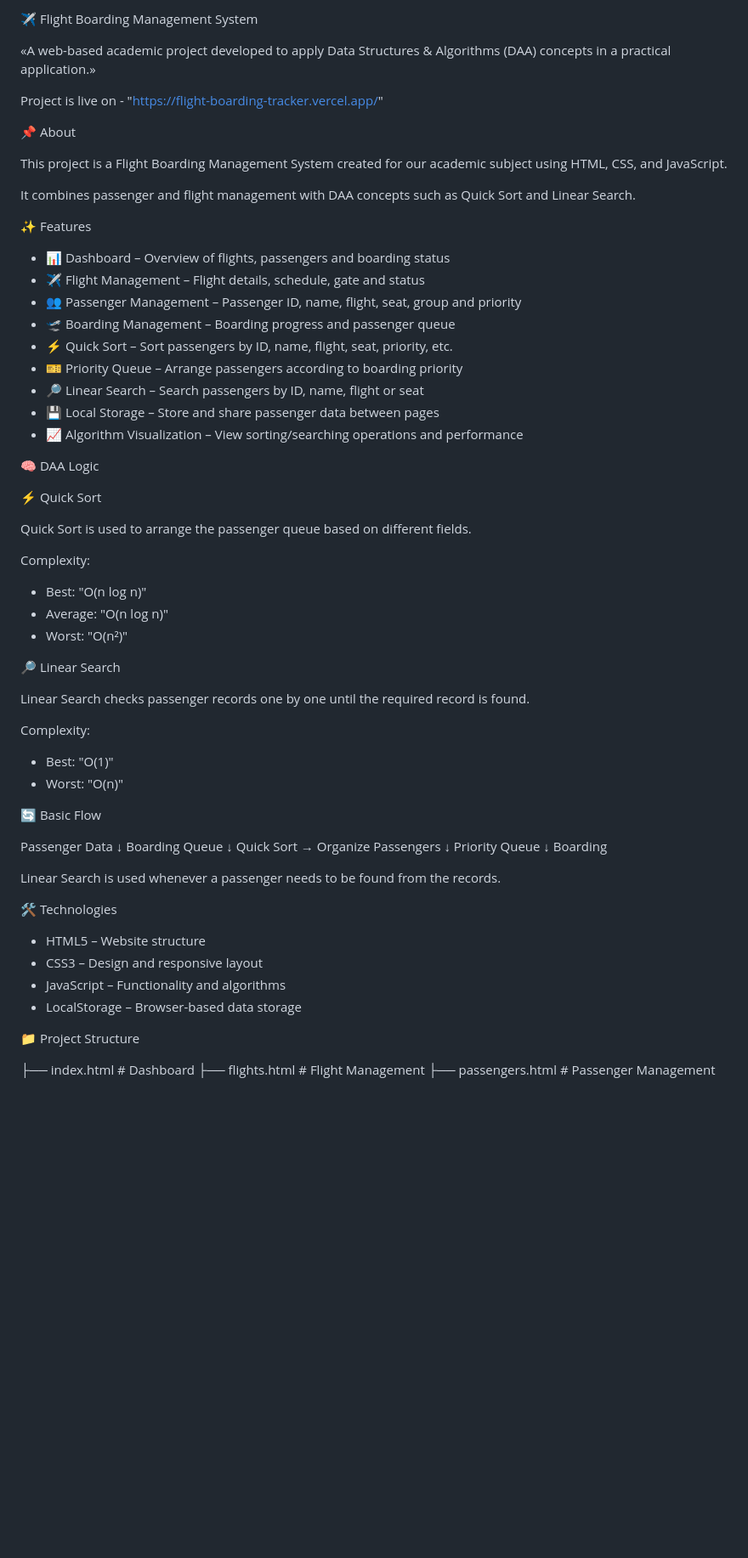
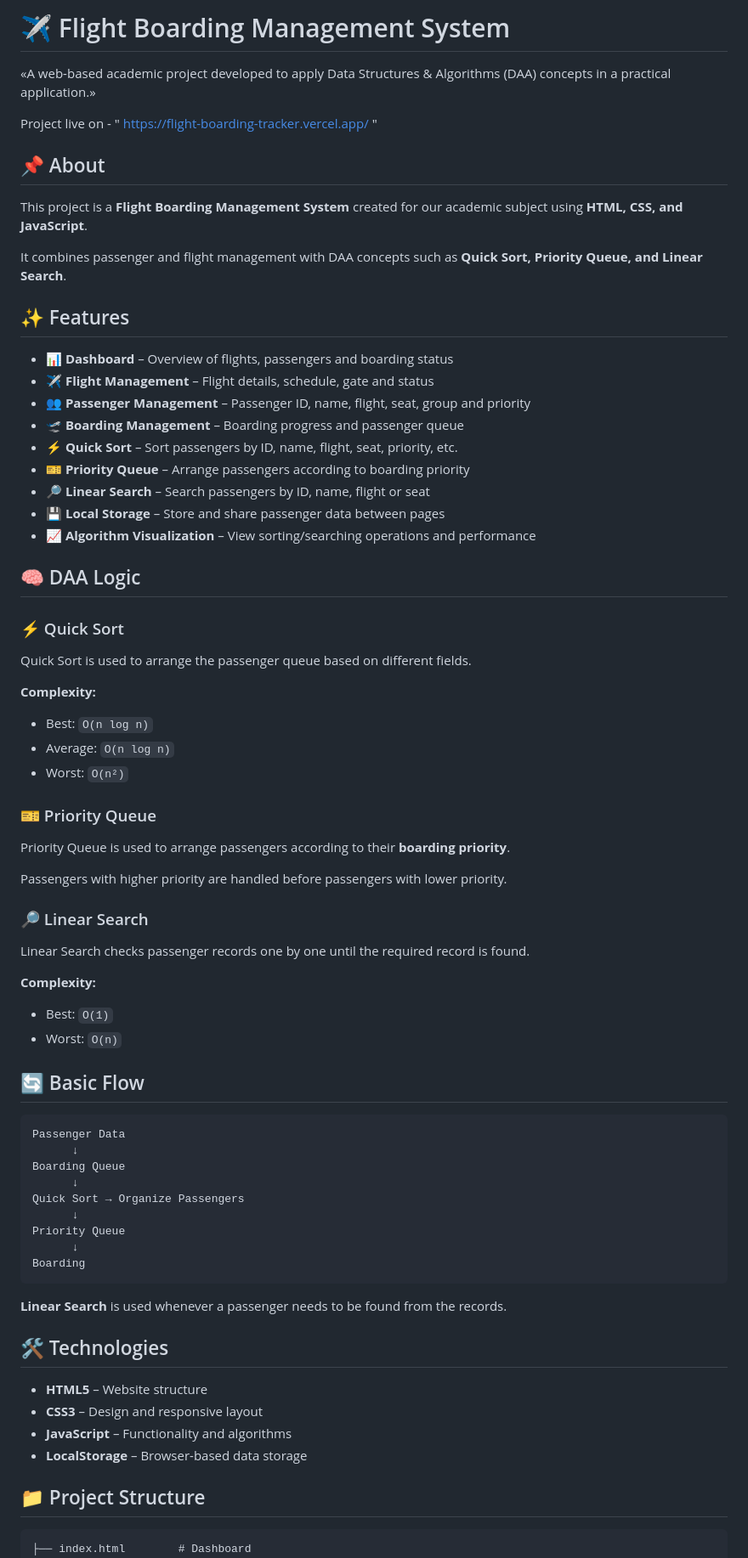
Before and after one commit to dp0503/Flight-Boarding-tracker-Project, a Markdown page: README.md, the part around one of its changes. Shown at 85% size. Rendered like a GitHub page; blank space fills up the shorter version.

Commit message:
Enhance README formatting and content emphasis
Updated formatting and emphasized key sections in the README.

````diff
--- a/README.md
+++ b/README.md
@@ -1,50 +1,57 @@
-✈️ Flight Boarding Management System
+# ✈️ Flight Boarding Management System
 
 «A web-based academic project developed to apply Data Structures & Algorithms (DAA) concepts in a practical application.»
 
-Project is live on - "https://flight-boarding-tracker.vercel.app/"
+Project live on - " https://flight-boarding-tracker.vercel.app/ "
 
-📌 About
+## 📌 About
 
-This project is a Flight Boarding Management System created for our academic subject using HTML, CSS, and JavaScript.
+This project is a **Flight Boarding Management System** created for our academic subject using **HTML, CSS, and JavaScript**.
 
-It combines passenger and flight management with DAA concepts such as Quick Sort and Linear Search.
+It combines passenger and flight management with DAA concepts such as **Quick Sort, Priority Queue, and Linear Search**.
 
-✨ Features
+## ✨ Features
 
-- 📊 Dashboard – Overview of flights, passengers and boarding status
-- ✈️ Flight Management – Flight details, schedule, gate and status
-- 👥 Passenger Management – Passenger ID, name, flight, seat, group and priority
-- 🛫 Boarding Management – Boarding progress and passenger queue
-- ⚡ Quick Sort – Sort passengers by ID, name, flight, seat, priority, etc.
-- 🎫 Priority Queue – Arrange passengers according to boarding priority
-- 🔎 Linear Search – Search passengers by ID, name, flight or seat
-- 💾 Local Storage – Store and share passenger data between pages
-- 📈 Algorithm Visualization – View sorting/searching operations and performance
+- 📊 **Dashboard** – Overview of flights, passengers and boarding status
+- ✈️ **Flight Management** – Flight details, schedule, gate and status
+- 👥 **Passenger Management** – Passenger ID, name, flight, seat, group and priority
+- 🛫 **Boarding Management** – Boarding progress and passenger queue
+- ⚡ **Quick Sort** – Sort passengers by ID, name, flight, seat, priority, etc.
+- 🎫 **Priority Queue** – Arrange passengers according to boarding priority
+- 🔎 **Linear Search** – Search passengers by ID, name, flight or seat
+- 💾 **Local Storage** – Store and share passenger data between pages
+- 📈 **Algorithm Visualization** – View sorting/searching operations and performance
 
-🧠 DAA Logic
+## 🧠 DAA Logic
 
-⚡ Quick Sort
+### ⚡ Quick Sort
 
 Quick Sort is used to arrange the passenger queue based on different fields.
 
-Complexity:
+**Complexity:**
 
-- Best: "O(n log n)"
-- Average: "O(n log n)"
-- Worst: "O(n²)"
+- Best: `O(n log n)`
+- Average: `O(n log n)`
+- Worst: `O(n²)`
 
-🔎 Linear Search
+### 🎫 Priority Queue
+
+Priority Queue is used to arrange passengers according to their **boarding priority**.
+
+Passengers with higher priority are handled before passengers with lower priority.
+
+### 🔎 Linear Search
 
 Linear Search checks passenger records one by one until the required record is found.
 
-Complexity:
+**Complexity:**
 
-- Best: "O(1)"
-- Worst: "O(n)"
+- Best: `O(1)`
+- Worst: `O(n)`
 
-🔄 Basic Flow
+## 🔄 Basic Flow
 
+```text
 Passenger Data
       ↓
 Boarding Queue
@@ -54,18 +61,20 @@ Quick Sort → Organize Passengers
 Priority Queue
       ↓
 Boarding
+```
 
-Linear Search is used whenever a passenger needs to be found from the records.
+**Linear Search** is used whenever a passenger needs to be found from the records.
 
-🛠️ Technologies
+## 🛠️ Technologies
 
-- HTML5 – Website structure
-- CSS3 – Design and responsive layout
-- JavaScript – Functionality and algorithms
-- LocalStorage – Browser-based data storage
+- **HTML5** – Website structure
+- **CSS3** – Design and responsive layout
+- **JavaScript** – Functionality and algorithms
+- **LocalStorage** – Browser-based data storage
 
-📁 Project Structure
+## 📁 Project Structure
 
+```text
 ├── index.html        # Dashboard
 ├── flights.html      # Flight Management
 ├── passengers.html   # Passenger Management
````
Also changed, not shown: other parts of README.md (+16 -18 lines).
